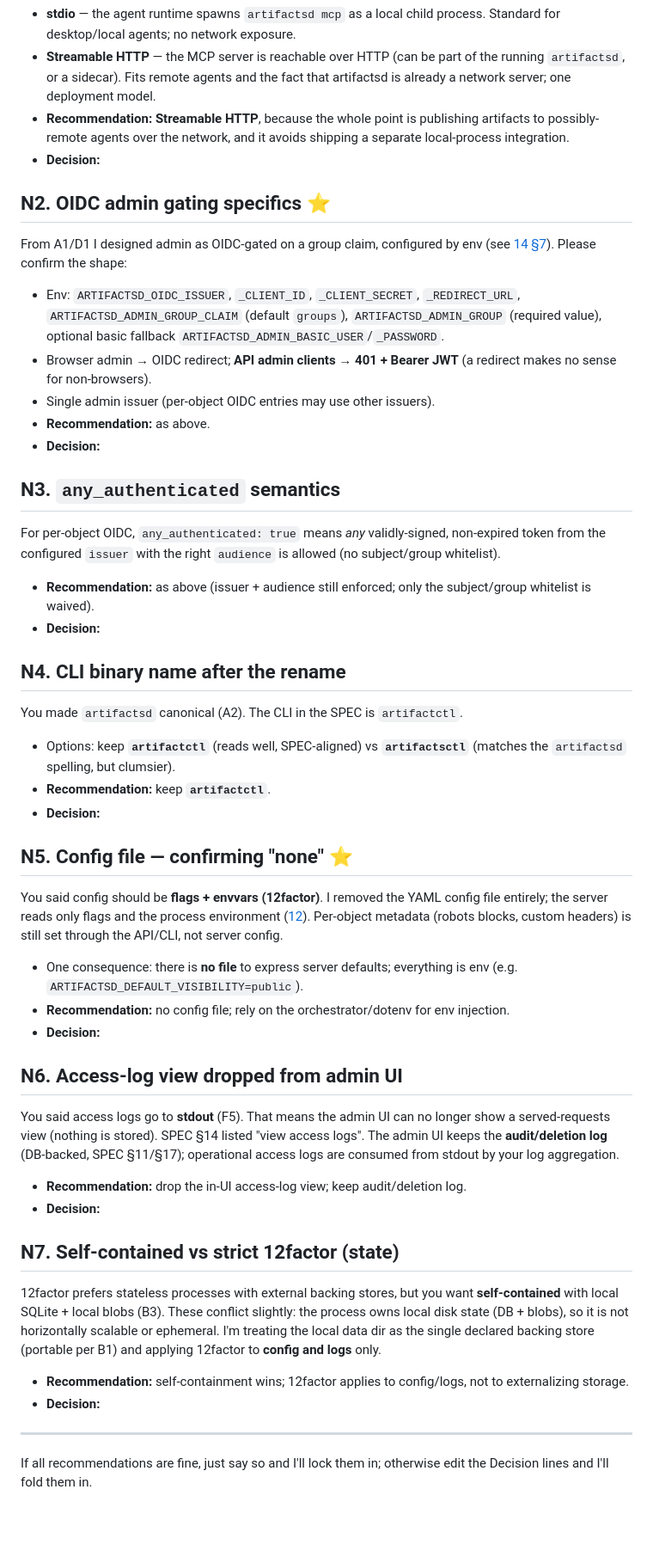
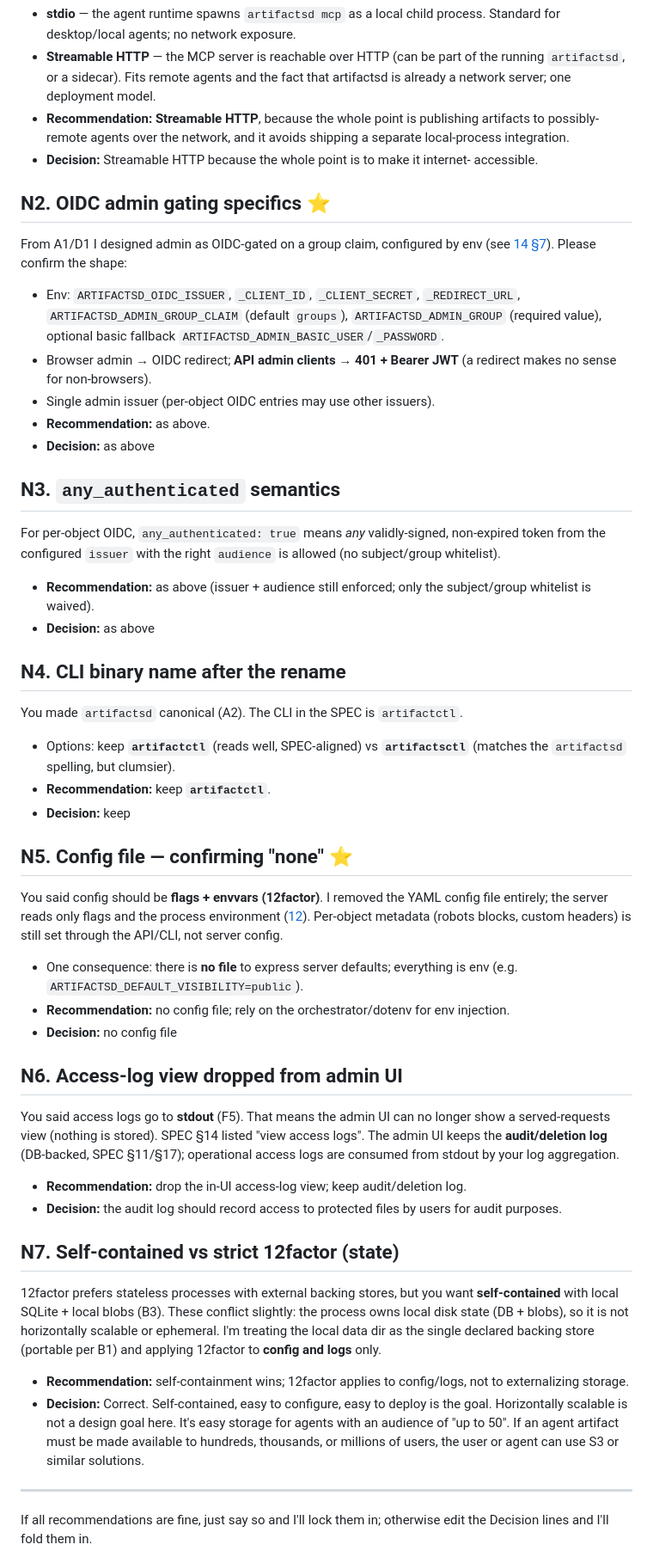
Before and after one commit to jdelic/artifactsd, a Markdown page: .agent-docs/OPEN-QUESTIONS-2.md, the part around the change. Shown at 86% size. Rendered like a GitHub page; blank space fills up the shorter version.

Commit message:
answers to open questions

```diff
--- a/.agent-docs/OPEN-QUESTIONS-2.md
+++ b/.agent-docs/OPEN-QUESTIONS-2.md
@@ -21,7 +21,8 @@ system."* So I'll commit to a single MCP transport rather than stdio-now/HTTP-la
 - **Recommendation:** **Streamable HTTP**, because the whole point is publishing
   artifacts to possibly-remote agents over the network, and it avoids shipping a
   separate local-process integration.
-- **Decision:**
+- **Decision:** Streamable HTTP because the whole point is to make it internet-
+  accessible.
 
 ## N2. OIDC admin gating specifics ⭐
 
@@ -36,7 +37,7 @@ From A1/D1 I designed admin as OIDC-gated on a group claim, configured by env
   redirect makes no sense for non-browsers).
 - Single admin issuer (per-object OIDC entries may use other issuers).
 - **Recommendation:** as above.
-- **Decision:**
+- **Decision:** as above
 
 ## N3. `any_authenticated` semantics
 
@@ -45,7 +46,7 @@ non-expired token from the configured `issuer` with the right `audience` is
 allowed (no subject/group whitelist).
 - **Recommendation:** as above (issuer + audience still enforced; only the
   subject/group whitelist is waived).
-- **Decision:**
+- **Decision:** as above
 
 ## N4. CLI binary name after the rename
 
@@ -53,7 +54,7 @@ You made `artifactsd` canonical (A2). The CLI in the SPEC is `artifactctl`.
 - Options: keep **`artifactctl`** (reads well, SPEC-aligned) vs **`artifactsctl`**
   (matches the `artifactsd` spelling, but clumsier).
 - **Recommendation:** keep **`artifactctl`**.
-- **Decision:**
+- **Decision:** keep
 
 ## N5. Config file — confirming "none" ⭐
 
@@ -65,7 +66,7 @@ is still set through the API/CLI, not server config.
   env (e.g. `ARTIFACTSD_DEFAULT_VISIBILITY=public`).
 - **Recommendation:** no config file; rely on the orchestrator/dotenv for env
   injection.
-- **Decision:**
+- **Decision:** no config file
 
 ## N6. Access-log view dropped from admin UI
 
@@ -74,7 +75,9 @@ show a served-requests view (nothing is stored). SPEC §14 listed "view access
 logs". The admin UI keeps the **audit/deletion log** (DB-backed, SPEC §11/§17);
 operational access logs are consumed from stdout by your log aggregation.
 - **Recommendation:** drop the in-UI access-log view; keep audit/deletion log.
-- **Decision:**
+- **Decision:** the audit log should record access to protected files by users
+  for audit purposes.
+
 
 ## N7. Self-contained vs strict 12factor (state)
 
@@ -86,7 +89,11 @@ backing store (portable per B1) and applying 12factor to **config and logs**
 only.
 - **Recommendation:** self-containment wins; 12factor applies to config/logs,
   not to externalizing storage.
-- **Decision:**
+- **Decision:** Correct. Self-contained, easy to configure, easy to deploy
+  is the goal. Horizontally scalable is not a design goal here. It's easy
+  storage for agents with an audience of "up to 50". If an agent artifact
+  must be made available to hundreds, thousands, or millions of users, the
+  user or agent can use S3 or similar solutions.
 
 ---
 
```
